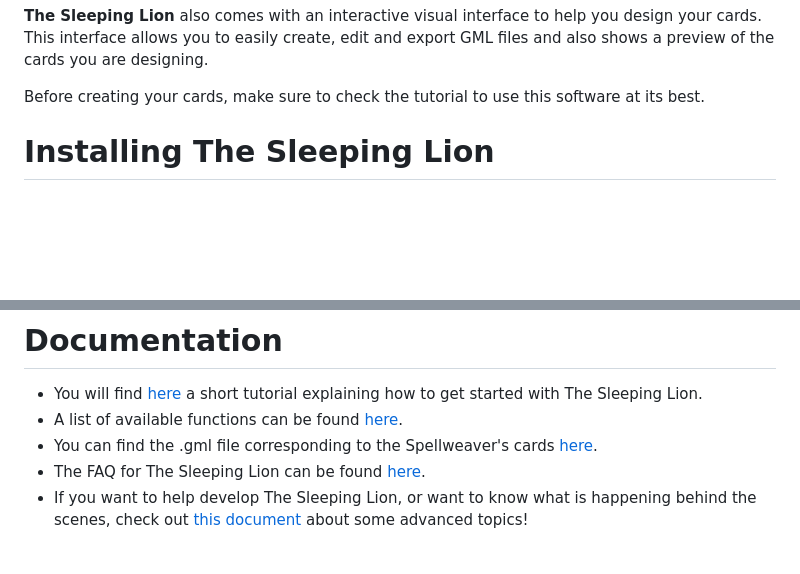
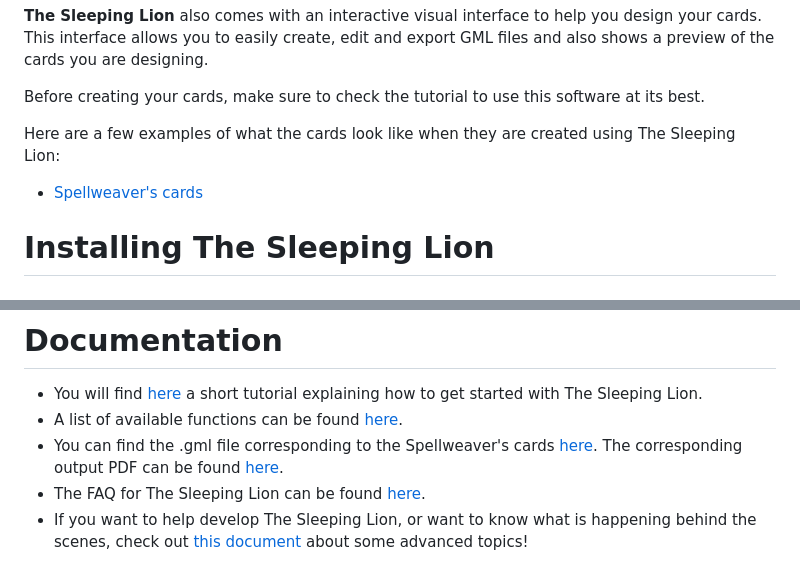
Before and after one commit to GVigne/TheSleepingLion, a Markdown page: README.md, 2 parts joined by grey strips. Drawn GitHub-style; blank space fills up the shorter version.

Commit message:
Update README to redirect to Spellweaver's pdf

```diff
--- a/README.md
+++ b/README.md
@@ -12,6 +12,9 @@ The Gloomhaven Markdown Language (GML) is a laconic way to easily describe cards
 **The Sleeping Lion** also comes with an interactive visual interface to help you design your cards. This interface allows you to easily create, edit and export GML files and also shows a preview of the cards you are designing.
 
 Before creating your cards, make sure to check the tutorial to use this software at its best.
+
+Here are a few examples of what the cards look like when they are created using The Sleeping Lion:
+- [Spellweaver's cards](https://github.com/GVigne/TheSleepingLion/raw/main/src/thesleepinglion/docs/Spellweaver.pdf)
 
 # Installing The Sleeping Lion
 ## Windows users
@@ -43,7 +46,7 @@ Once installed, just run `thesleepinglion` to launch the graphical interface.
 # Documentation
 - You will find [here](https://github.com/GVigne/TheSleepingLion/raw/main/src/thesleepinglion/docs/tutorial.pdf) a short tutorial explaining how to get started with The Sleeping Lion.
 - A list of available functions can be found [here](https://github.com/GVigne/TheSleepingLion/raw/main/src/thesleepinglion/docs/available_functions.pdf).
-- You can find the .gml file corresponding to the Spellweaver's cards [here](https://github.com/GVigne/TheSleepingLion/raw/main/src/thesleepinglion/docs/Spellweaver.gml).
+- You can find the .gml file corresponding to the Spellweaver's cards [here](https://github.com/GVigne/TheSleepingLion/raw/main/src/thesleepinglion/docs/Spellweaver.gml). The corresponding output PDF can be found [here](https://github.com/GVigne/TheSleepingLion/raw/main/src/thesleepinglion/docs/Spellweaver.pdf).
 - The FAQ for The Sleeping Lion can be found [here](https://github.com/GVigne/TheSleepingLion/raw/main/src/thesleepinglion/docs/FAQ.md).
 - If you want to help develop The Sleeping Lion, or want to know what is happening behind the scenes, check out [this document](https://github.com/GVigne/TheSleepingLion/raw/main/src/thesleepinglion/docs/advanced_topics.pdf) about some advanced topics!
 
```
